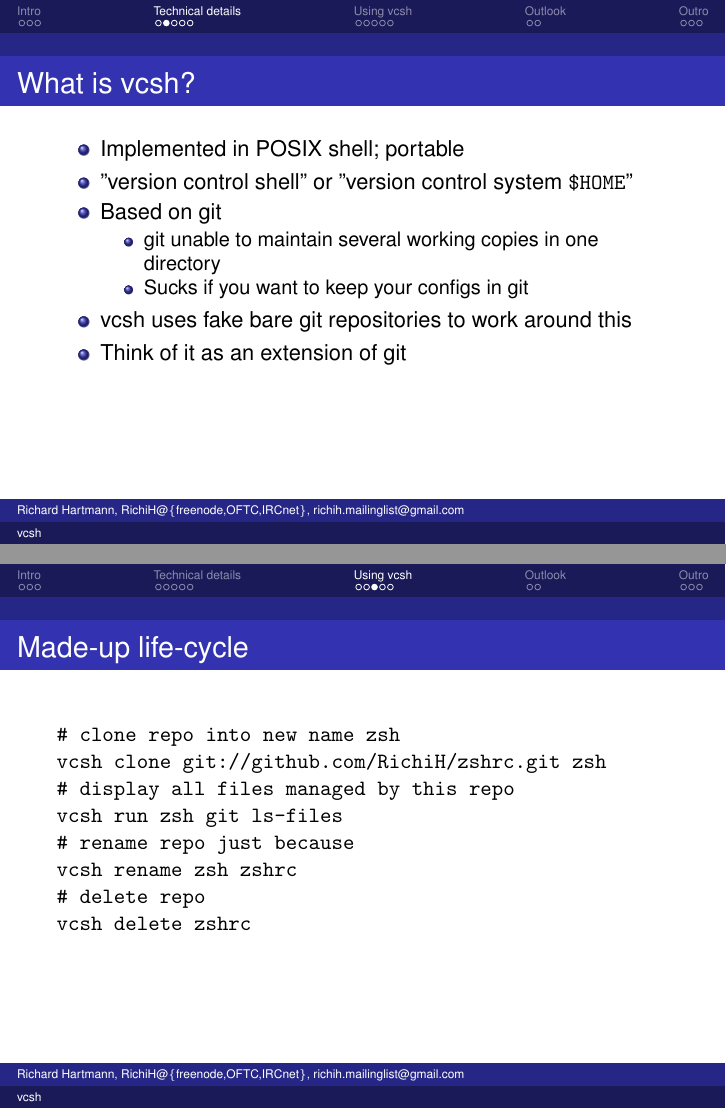
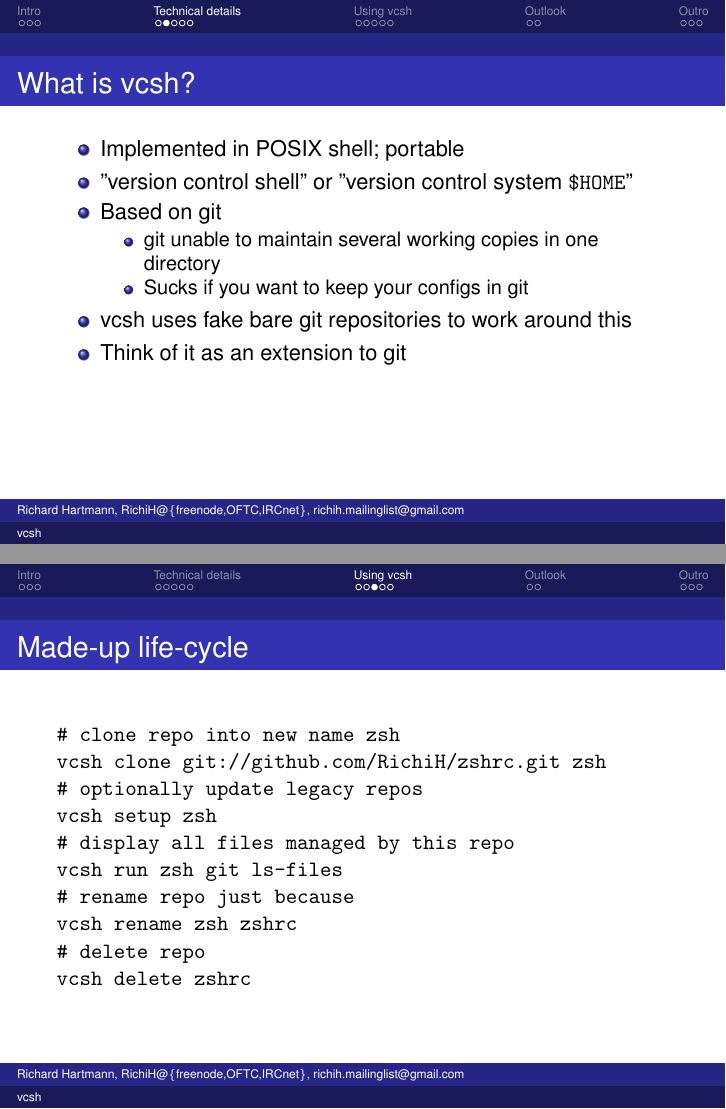
Before and after one commit to RichiH/talks, LaTeX slides (2012/fosdem/vcsh/fosdem-vcsh-talk.tex): pages 7 and 13 of 20, joined at a grey line. Compiled offline with LaTeX, dvips and Ghostscript.

Commit message:
Release version used in talk

```diff
--- a/2012/fosdem/vcsh/fosdem-vcsh-talk.tex
+++ b/2012/fosdem/vcsh/fosdem-vcsh-talk.tex
@@ -94,7 +94,7 @@
 			\item Sucks if you want to keep your configs in git
 		\end{itemize}
 		\item vcsh uses fake bare git repositories to work around this
-		\item Think of it as an extension of git
+		\item Think of it as an extension to git
 	\end{itemize}
 \end{frame}
 
@@ -176,6 +177,8 @@
 	\texttt{ \\
 		\# clone repo into new name zsh \\
 		vcsh clone git://github.com/RichiH/zshrc.git zsh \\
+		\# optionally update legacy repos \\
+		vcsh setup zsh \\
 		\# display all files managed by this repo \\
 		vcsh run zsh git ls-files \\
 		\# rename repo just because \\
```
Also changed, not shown: 2012/fosdem/vcsh/fosdem-vcsh-talk.tex (3 more changed lines).
